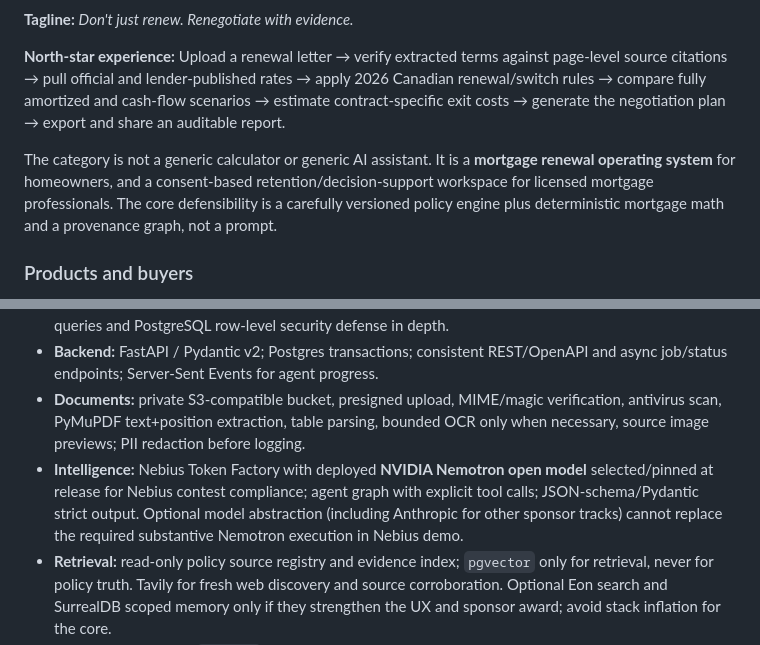
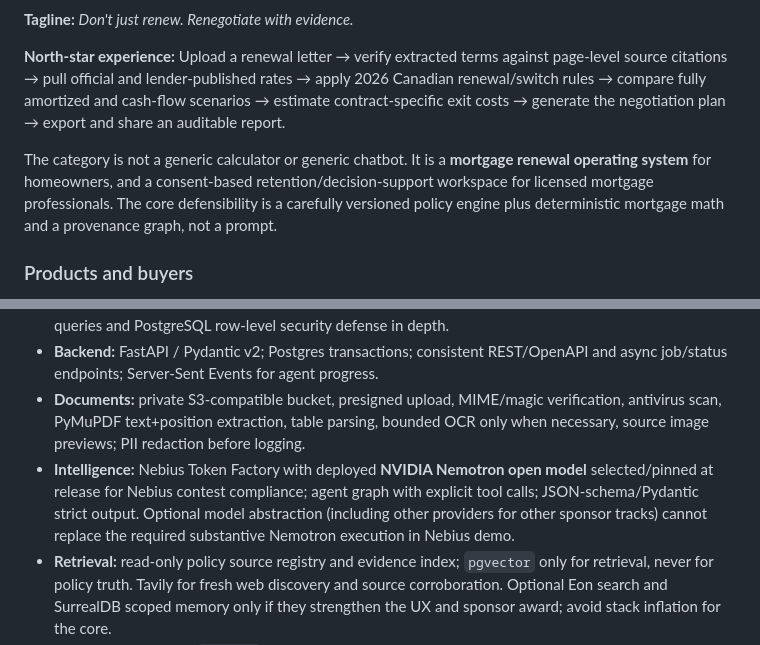
Before and after one commit to ALENZACODES/renewal-radar, a Markdown page: docs/ENTERPRISE_50000_LINE_FILE_MANIFEST.md, 2 parts joined by grey strips. Drawn GitHub-style.

```diff
--- a/docs/ENTERPRISE_50000_LINE_FILE_MANIFEST.md
+++ b/docs/ENTERPRISE_50000_LINE_FILE_MANIFEST.md
@@ -12,7 +12,7 @@
 
 **North-star experience:** Upload a renewal letter → verify extracted terms against page-level source citations → pull official and lender-published rates → apply 2026 Canadian renewal/switch rules → compare fully amortized and cash-flow scenarios → estimate contract-specific exit costs → generate the negotiation plan → export and share an auditable report.
 
-The category is not a generic calculator or generic AI assistant. It is a **mortgage renewal operating system** for homeowners, and a consent-based retention/decision-support workspace for licensed mortgage professionals. The core defensibility is a carefully versioned policy engine plus deterministic mortgage math and a provenance graph, not a prompt.
+The category is not a generic calculator or generic chatbot. It is a **mortgage renewal operating system** for homeowners, and a consent-based retention/decision-support workspace for licensed mortgage professionals. The core defensibility is a carefully versioned policy engine plus deterministic mortgage math and a provenance graph, not a prompt.
 
 ### Products and buyers
 
@@ -183,7 +183,7 @@ flowchart LR
 - **Identity:** Clerk for fast safe authentication and sponsor relevance; no-login fully synthetic demo; API independently checks Clerk JWT plus object ownership. Production tenants are isolated using scoped queries and PostgreSQL row-level security defense in depth.
 - **Backend:** FastAPI / Pydantic v2; Postgres transactions; consistent REST/OpenAPI and async job/status endpoints; Server-Sent Events for agent progress.
 - **Documents:** private S3-compatible bucket, presigned upload, MIME/magic verification, antivirus scan, PyMuPDF text+position extraction, table parsing, bounded OCR only when necessary, source image previews; PII redaction before logging.
-- **Intelligence:** Nebius Token Factory with deployed **NVIDIA Nemotron open model** selected/pinned at release for Nebius contest compliance; agent graph with explicit tool calls; JSON-schema/Pydantic strict output. Optional model abstraction (including Anthropic for other sponsor tracks) cannot replace the required substantive Nemotron execution in Nebius demo.
+- **Intelligence:** Nebius Token Factory with deployed **NVIDIA Nemotron open model** selected/pinned at release for Nebius contest compliance; agent graph with explicit tool calls; JSON-schema/Pydantic strict output. Optional model abstraction (including other providers for other sponsor tracks) cannot replace the required substantive Nemotron execution in Nebius demo.
 - **Retrieval:** read-only policy source registry and evidence index; `pgvector` only for retrieval, never for policy truth. Tavily for fresh web discovery and source corroboration. Optional Eon search and SurrealDB scoped memory only if they strengthen the UX and sponsor award; avoid stack inflation for the core.
 - **Money math:** Python `Decimal` for financial accumulators, tested native float tolerance for rate-path visualization, correct rounding at payment posting; **the AI is prohibited from free-form arithmetic**. Domain models are currency-aware CAD and date/frequency-aware.
 - **Workers:** Celery + Redis to refresh market data, ingest PDFs, generate reports and fire consented reminders; idempotent and retry-safe, error queue and human-review fallback.
```
Also changed, not shown: docs/PRODUCT_MASTER_BLUEPRINT.md (+2 -2 lines), docs/ROUTE_AUTH_INVENTORY.md (+1 -1 lines).
